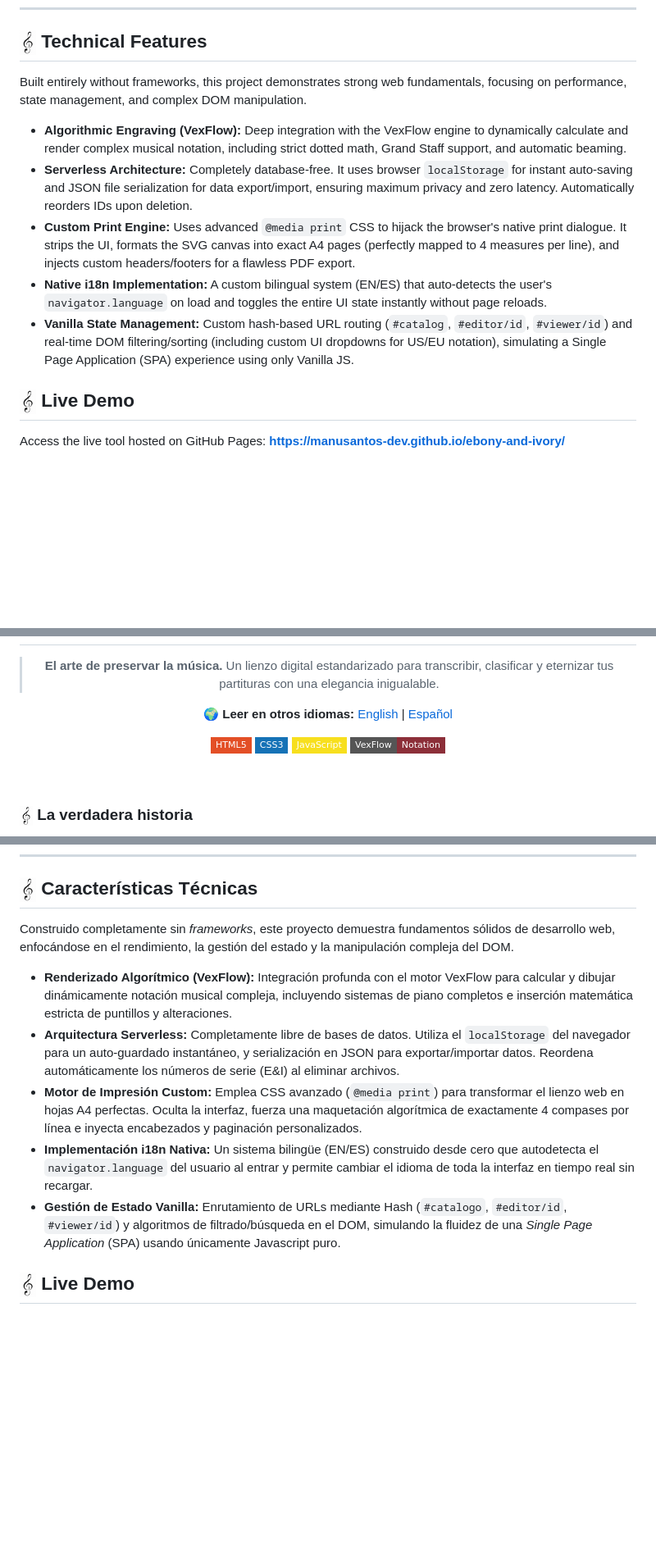
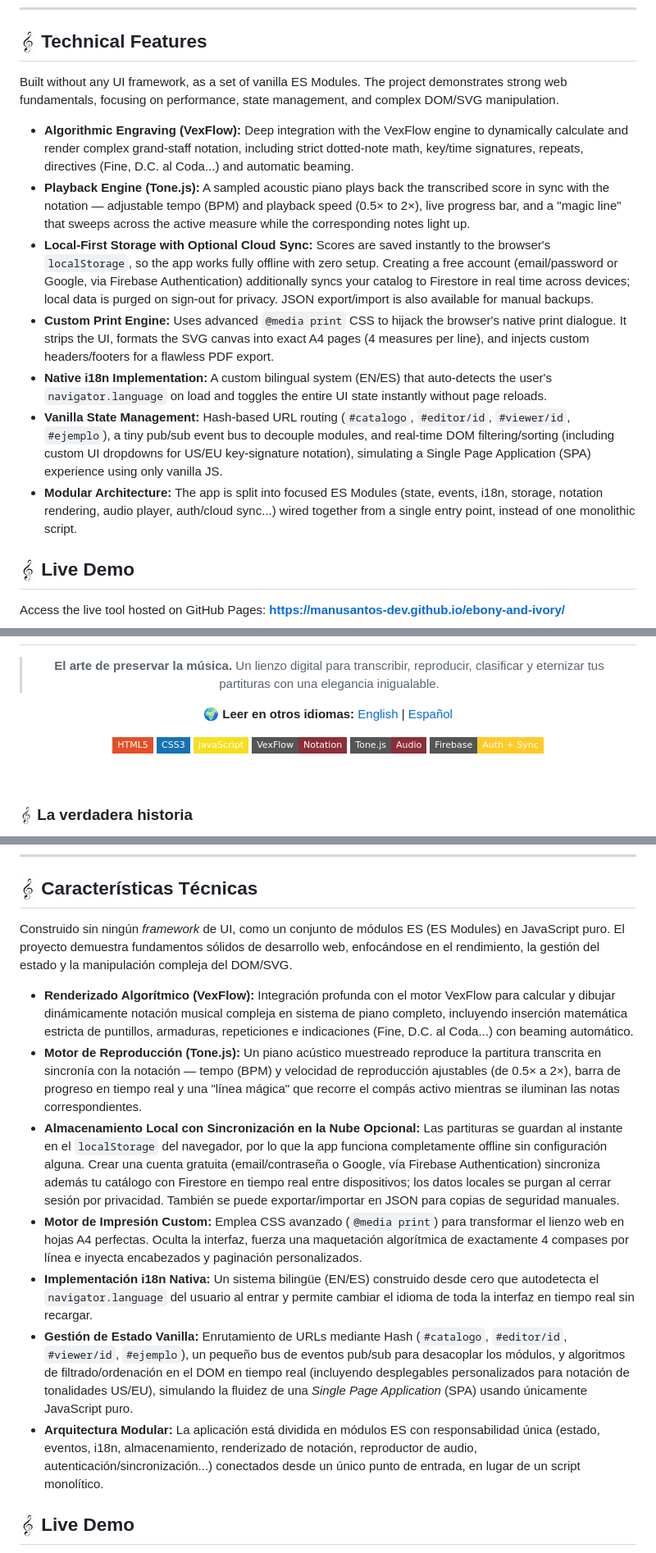
Before and after one commit to manusantos-dev/ebony-and-ivory, a Markdown page: README.md, 3 parts joined by grey strips. Shown at 82% size. Drawn GitHub-style; badges without logos; blank space fills up the shorter version.

```diff
--- a/README.md
+++ b/README.md
@@ -31,13 +33,15 @@ So, like anyone with their priorities "straight", I decided to postpone my music
 
 ## <img src="assets/isotipo-w.png" width="20" align="center"> Technical Features
 
-Built entirely without frameworks, this project demonstrates strong web fundamentals, focusing on performance, state management, and complex DOM manipulation.
+Built without any UI framework, as a set of vanilla ES Modules. The project demonstrates strong web fundamentals, focusing on performance, state management, and complex DOM/SVG manipulation.
 
-* **Algorithmic Engraving (VexFlow):** Deep integration with the VexFlow engine to dynamically calculate and render complex musical notation, including strict dotted math, Grand Staff support, and automatic beaming.
-* **Serverless Architecture:** Completely database-free. It uses browser `localStorage` for instant auto-saving and JSON file serialization for data export/import, ensuring maximum privacy and zero latency. Automatically reorders IDs upon deletion.
-* **Custom Print Engine:** Uses advanced `@media print` CSS to hijack the browser's native print dialogue. It strips the UI, formats the SVG canvas into exact A4 pages (perfectly mapped to 4 measures per line), and injects custom headers/footers for a flawless PDF export.
+* **Algorithmic Engraving (VexFlow):** Deep integration with the VexFlow engine to dynamically calculate and render complex grand-staff notation, including strict dotted-note math, key/time signatures, repeats, directives (Fine, D.C. al Coda...) and automatic beaming.
+* **Playback Engine (Tone.js):** A sampled acoustic piano plays back the transcribed score in sync with the notation — adjustable tempo (BPM) and playback speed (0.5× to 2×), live progress bar, and a "magic line" that sweeps across the active measure while the corresponding notes light up.
+* **Local-First Storage with Optional Cloud Sync:** Scores are saved instantly to the browser's `localStorage`, so the app works fully offline with zero setup. Creating a free account (email/password or Google, via Firebase Authentication) additionally syncs your catalog to Firestore in real time across devices; local data is purged on sign-out for privacy. JSON export/import is also available for manual backups.
+* **Custom Print Engine:** Uses advanced `@media print` CSS to hijack the browser's native print dialogue. It strips the UI, formats the SVG canvas into exact A4 pages (4 measures per line), and injects custom headers/footers for a flawless PDF export.
 * **Native i18n Implementation:** A custom bilingual system (EN/ES) that auto-detects the user's `navigator.language` on load and toggles the entire UI state instantly without page reloads.
-* **Vanilla State Management:** Custom hash-based URL routing (`#catalog`, `#editor/id`, `#viewer/id`) and real-time DOM filtering/sorting (including custom UI dropdowns for US/EU notation), simulating a Single Page Application (SPA) experience using only Vanilla JS.
+* **Vanilla State Management:** Hash-based URL routing (`#catalogo`, `#editor/id`, `#viewer/id`, `#ejemplo`), a tiny pub/sub event bus to decouple modules, and real-time DOM filtering/sorting (including custom UI dropdowns for US/EU key-signature notation), simulating a Single Page Application (SPA) experience using only vanilla JS.
+* **Modular Architecture:** The app is split into focused ES Modules (state, events, i18n, storage, notation rendering, audio player, auth/cloud sync...) wired together from a single entry point, instead of one monolithic script.
 
 ## <img src="assets/isotipo-w.png" width="20" align="center"> Live Demo
 
@@ -56,7 +60,7 @@ Ebony & Ivory is an open-source personal tool. The musical works you transcribe
 <h1 id="español"><img src="assets/logotipo-w.png" alt="Ebony & Ivory Logo" width="400"></h1>
 
 > **El arte de preservar la música.**
-> Un lienzo digital estandarizado para transcribir, clasificar y eternizar tus partituras con una elegancia inigualable.
+> Un lienzo digital para transcribir, reproducir, clasificar y eternizar tus partituras con una elegancia inigualable.
 
 🌍 **Leer en otros idiomas:** <a href="#english">English</a> | <a href="#español">Español</a>
 
@@ -64,6 +68,8 @@ Ebony & Ivory is an open-source personal tool. The musical works you transcribe
 ![CSS3](https://img.shields.io/badge/CSS3-1572B6?style=flat-square&logo=css3&logoColor=white)
 ![JavaScript](https://img.shields.io/badge/JavaScript-F7DF1E?style=flat-square&logo=javascript&logoColor=black)
 ![VexFlow](https://img.shields.io/badge/VexFlow-Notation-8C2F39?style=flat-square)
+![Tone.js](https://img.shields.io/badge/Tone.js-Audio-8C2F39?style=flat-square)
+![Firebase](https://img.shields.io/badge/Firebase-Auth%20%2B%20Sync-FFCA28?style=flat-square&logo=firebase&logoColor=black)
 
 </div>
 
@@ -78,13 +84,15 @@ Así que, como cualquier persona con sus prioridades "claras", decidí posponer
 
 ## <img src="assets/isotipo-w.png" width="20" align="center"> Características Técnicas
 
-Construido completamente sin *frameworks*, este proyecto demuestra fundamentos sólidos de desarrollo web, enfocándose en el rendimiento, la gestión del estado y la manipulación compleja del DOM.
+Construido sin ningún *framework* de UI, como un conjunto de módulos ES (ES Modules) en JavaScript puro. El proyecto demuestra fundamentos sólidos de desarrollo web, enfocándose en el rendimiento, la gestión del estado y la manipulación compleja del DOM/SVG.
 
-* **Renderizado Algorítmico (VexFlow):** Integración profunda con el motor VexFlow para calcular y dibujar dinámicamente notación musical compleja, incluyendo sistemas de piano completos e inserción matemática estricta de puntillos y alteraciones.
-* **Arquitectura Serverless:** Completamente libre de bases de datos. Utiliza el `localStorage` del navegador para un auto-guardado instantáneo, y serialización en JSON para exportar/importar datos. Reordena automáticamente los números de serie (E&I) al eliminar archivos.
+* **Renderizado Algorítmico (VexFlow):** Integración profunda con el motor VexFlow para calcular y dibujar dinámicamente notación musical compleja en sistema de piano completo, incluyendo inserción matemática estricta de puntillos, armaduras, repeticiones e indicaciones (Fine, D.C. al Coda...) con beaming automático.
+* **Motor de Reproducción (Tone.js):** Un piano acústico muestreado reproduce la partitura transcrita en sincronía con la notación — tempo (BPM) y velocidad de reproducción ajustables (de 0.5× a 2×), barra de progreso en tiempo real y una "línea mágica" que recorre el compás activo mientras se iluminan las notas correspondientes.
+* **Almacenamiento Local con Sincronización en la Nube Opcional:** Las partituras se guardan al instante en el `localStorage` del navegador, por lo que la app funciona completamente offline sin configuración alguna. Crear una cuenta gratuita (email/contraseña o Google, vía Firebase Authentication) sincroniza además tu catálogo con Firestore en tiempo real entre dispositivos; los datos locales se purgan al cerrar sesión por privacidad. También se puede exportar/importar en JSON para copias de seguridad manuales.
 * **Motor de Impresión Custom:** Emplea CSS avanzado (`@media print`) para transformar el lienzo web en hojas A4 perfectas. Oculta la interfaz, fuerza una maquetación algorítmica de exactamente 4 compases por línea e inyecta encabezados y paginación personalizados.
 * **Implementación i18n Nativa:** Un sistema bilingüe (EN/ES) construido desde cero que autodetecta el `navigator.language` del usuario al entrar y permite cambiar el idioma de toda la interfaz en tiempo real sin recargar.
-* **Gestión de Estado Vanilla:** Enrutamiento de URLs mediante Hash (`#catalogo`, `#editor/id`, `#viewer/id`) y algoritmos de filtrado/búsqueda en el DOM, simulando la fluidez de una *Single Page Application* (SPA) usando únicamente Javascript puro.
+* **Gestión de Estado Vanilla:** Enrutamiento de URLs mediante Hash (`#catalogo`, `#editor/id`, `#viewer/id`, `#ejemplo`), un pequeño bus de eventos pub/sub para desacoplar los módulos, y algoritmos de filtrado/ordenación en el DOM en tiempo real (incluyendo desplegables personalizados para notación de tonalidades US/EU), simulando la fluidez de una *Single Page Application* (SPA) usando únicamente JavaScript puro.
+* **Arquitectura Modular:** La aplicación está dividida en módulos ES con responsabilidad única (estado, eventos, i18n, almacenamiento, renderizado de notación, reproductor de audio, autenticación/sincronización...) conectados desde un único punto de entrada, en lugar de un script monolítico.
 
 ## <img src="assets/isotipo-w.png" width="20" align="center"> Live Demo
 
```
Also changed, not shown: other parts of README.md (+3 -1 lines).
